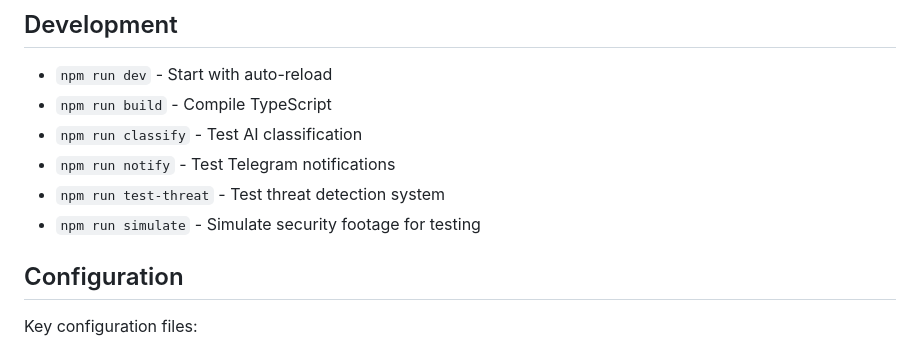
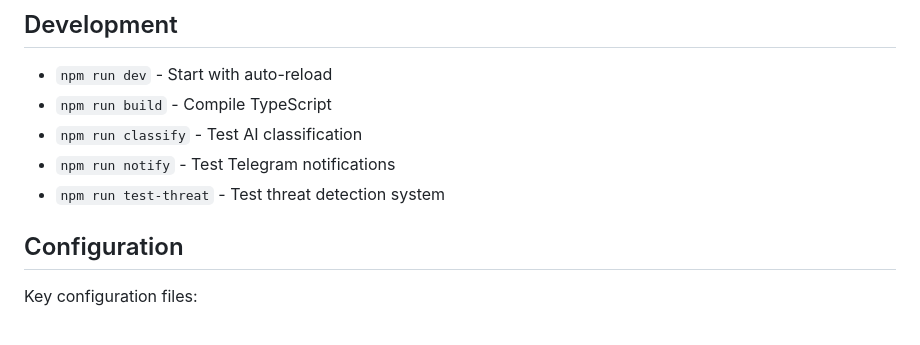
Before and after one commit to blaketylerfullerton/aerialintelligence, a Markdown page: README.md, the part around the change. GitHub-like rendering.

```diff
--- a/README.md
+++ b/README.md
@@ -172,7 +172,6 @@ See [docs/README.md](docs/README.md) for complete setup instructions, configurat
 - `npm run classify` - Test AI classification
 - `npm run notify` - Test Telegram notifications
 - `npm run test-threat` - Test threat detection system
-- `npm run simulate` - Simulate security footage for testing
 
 ## Configuration
 
```
